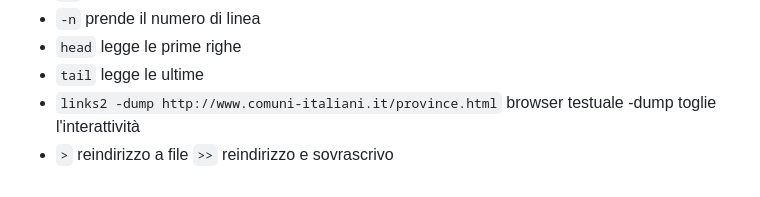
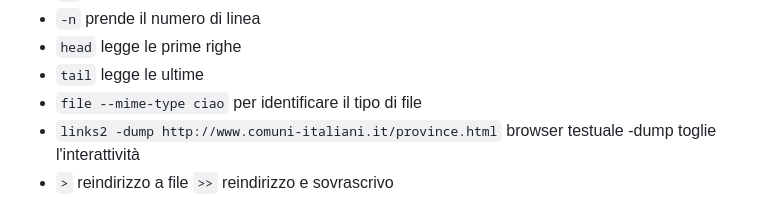
Before and after one commit to GUbertiRIccardo/infoUni, a Markdown page: cmd-linux.md, the part around the change. GitHub-like rendering.

```diff
--- a/cmd-linux.md
+++ b/cmd-linux.md
@@ -65,6 +65,7 @@ for i in $(seq 1 7); do echo cap$i; done
   - `-n` prende il numero di linea
  - `head` legge le prime righe
  - `tail` legge le ultime
+ - `file --mime-type ciao` per identificare il tipo di file
  - `links2 -dump http://www.comuni-italiani.it/province.html` browser testuale -dump toglie l'interattività
  - ` > ` reindirizzo a file ` >> ` reindirizzo e sovrascrivo
  - `column -t pWeb2.txt` per formattare l'output in colonne
```
